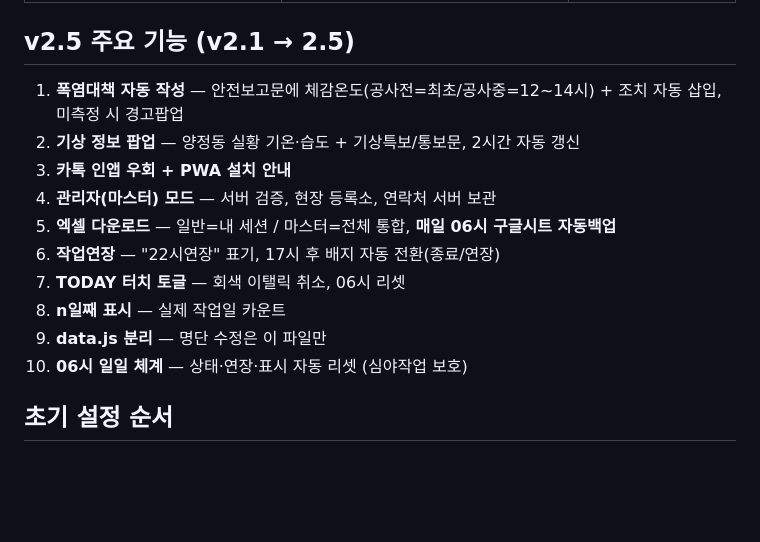
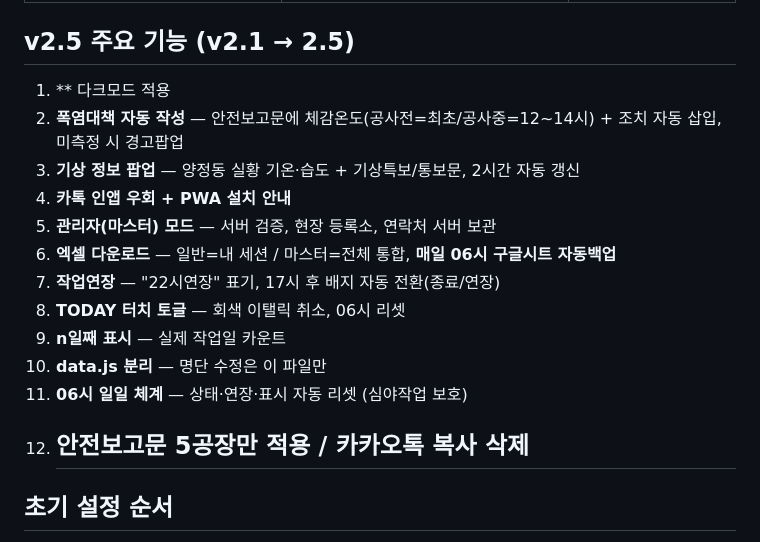
Before and after one commit to aibulapia/PocketBoard-PRO, a Markdown page: docs/README.md, the part around the change. GitHub-like rendering; blank space fills up the shorter version.

```diff
--- a/docs/README.md
+++ b/docs/README.md
@@ -41,16 +41,19 @@
 
 ## v2.5 주요 기능 (v2.1 → 2.5)
 
-1. **폭염대책 자동 작성** — 안전보고문에 체감온도(공사전=최초/공사중=12~14시) + 조치 자동 삽입, 미측정 시 경고팝업
-2. **기상 정보 팝업** — 양정동 실황 기온·습도 + 기상특보/통보문, 2시간 자동 갱신
-3. **카톡 인앱 우회 + PWA 설치 안내**
-4. **관리자(마스터) 모드** — 서버 검증, 현장 등록소, 연락처 서버 보관
-5. **엑셀 다운로드** — 일반=내 세션 / 마스터=전체 통합, **매일 06시 구글시트 자동백업**
-6. **작업연장** — "22시연장" 표기, 17시 후 배지 자동 전환(종료/연장)
-7. **TODAY 터치 토글** — 회색 이탤릭 취소, 06시 리셋
-8. **n일째 표시** — 실제 작업일 카운트
-9. **data.js 분리** — 명단 수정은 이 파일만
-10. **06시 일일 체계** — 상태·연장·표시 자동 리셋 (심야작업 보호)
+
+1. ** 다크모드 적용
+2. **폭염대책 자동 작성** — 안전보고문에 체감온도(공사전=최초/공사중=12~14시) + 조치 자동 삽입, 미측정 시 경고팝업
+3. **기상 정보 팝업** — 양정동 실황 기온·습도 + 기상특보/통보문, 2시간 자동 갱신
+4. **카톡 인앱 우회 + PWA 설치 안내**
+5. **관리자(마스터) 모드** — 서버 검증, 현장 등록소, 연락처 서버 보관
+6. **엑셀 다운로드** — 일반=내 세션 / 마스터=전체 통합, **매일 06시 구글시트 자동백업**
+7. **작업연장** — "22시연장" 표기, 17시 후 배지 자동 전환(종료/연장)
+8. **TODAY 터치 토글** — 회색 이탤릭 취소, 06시 리셋
+9. **n일째 표시** — 실제 작업일 카운트
+10. **data.js 분리** — 명단 수정은 이 파일만
+11. **06시 일일 체계** — 상태·연장·표시 자동 리셋 (심야작업 보호)
+12. ## 안전보고문 5공장만 적용 / 카카오톡 복사 삭제
 
 ## 초기 설정 순서
 
```
